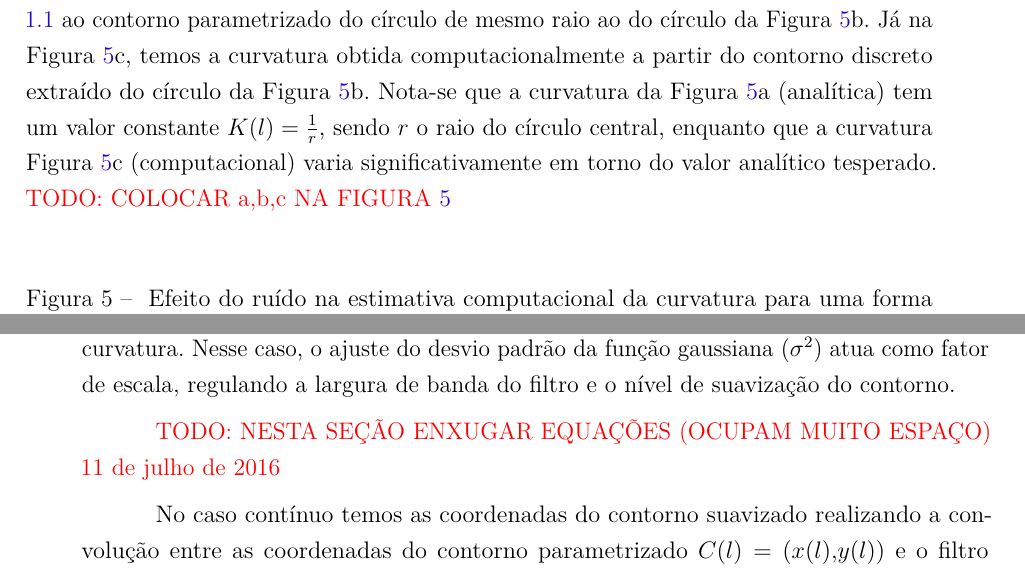
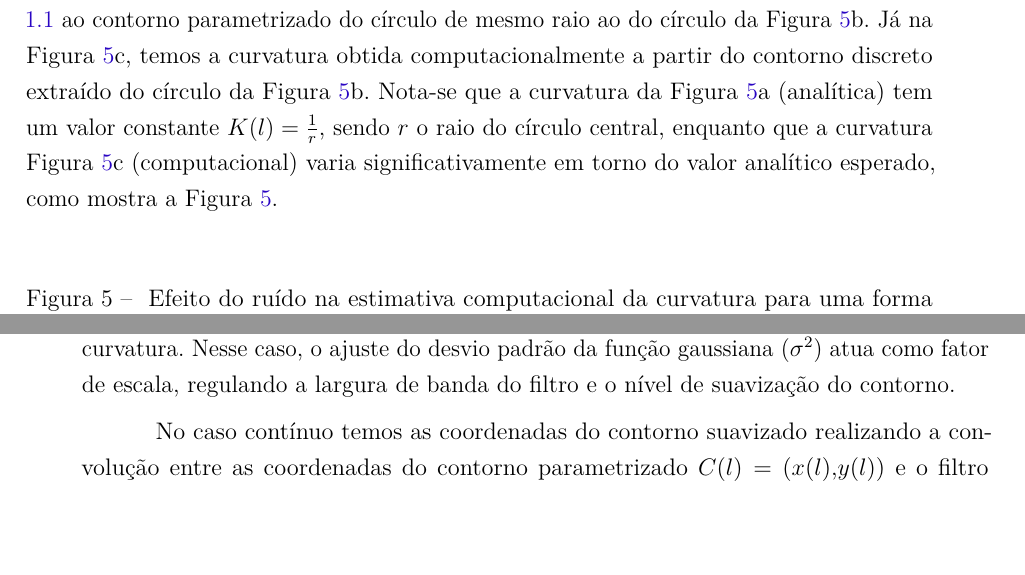
Before and after one commit to mmssouza/thesis, a LaTeX thesis (main.tex, which reads chapters/ch2.tex): two parts of pages 46 and 51 of 113 before the commit and two parts of pages 44 and 49 of 111 after it, joined at a grey line, cut so that both start at the same text, the shorter picture padded with empty space. Compiled offline with pdfLaTeX.

Commit message:
Update on Overleaf.

```diff
--- a/chapters/ch2.tex
+++ b/chapters/ch2.tex
@@ -218,8 +218,7 @@ sendo $\big(x^{'}(l) \text{, }y^{'}(l)\big)$ e $\big(x^{''}(l)\text{ , }y^{''}(l
 
 Sob o aspecto computacional, o cálculo da curvatura do contorno de uma forma requer que o mesmo seja espacialmente amostrado e discretizado. Tal processo torna o cálculo das derivadas da Equação \ref{eq:curvatura} sensível ao ruído e inviável, o que limita a aplicação direta da curvatura para a obtenção de descritores.
 
-A Figura \ref{fig:cir1} ilustra tal efeito para uma imagem de forma circular. A Figura \ref{fig:cir1}a representa o gráfico da curvatura teórica, obtida analiticamente, pela aplicação da Equação \ref{eq:curvatura} ao contorno parametrizado do círculo de mesmo raio ao do círculo da Figura \ref{fig:cir1}b. Já na  Figura \ref{fig:cir1}c, temos a curvatura obtida computacionalmente a partir do contorno discreto extraído do círculo da Figura \ref{fig:cir1}b. Nota-se que a curvatura da Figura \ref{fig:cir1}a (analítica) tem um valor constante $K(l) = \frac{1}{r}$, sendo $r$ o raio do círculo central, enquanto que a curvatura Figura \ref{fig:cir1}c (computacional) varia significativamente em torno do valor analítico tesperado.
-\color {red}  TODO: COLOCAR a,b,c NA FIGURA \ref{fig:cir1} \color{black}
+A Figura \ref{fig:cir1} ilustra tal efeito para uma imagem de forma circular. A Figura \ref{fig:cir1}a representa o gráfico da curvatura teórica, obtida analiticamente, pela aplicação da Equação \ref{eq:curvatura} ao contorno parametrizado do círculo de mesmo raio ao do círculo da Figura \ref{fig:cir1}b. Já na  Figura \ref{fig:cir1}c, temos a curvatura obtida computacionalmente a partir do contorno discreto extraído do círculo da Figura \ref{fig:cir1}b. Nota-se que a curvatura da Figura \ref{fig:cir1}a (analítica) tem um valor constante $K(l) = \frac{1}{r}$, sendo $r$ o raio do círculo central, enquanto que a curvatura Figura \ref{fig:cir1}c (computacional) varia significativamente em torno do valor analítico esperado, como mostra a Figura \ref{fig:cir1}.
 
 \begin{figure}[h!]
   \caption{\label{fig:cir1} Efeito do ruído na estimativa computacional da curvatura para uma forma circular.}
@@ -386,9 +385,6 @@ Inspirados na técnica de \citeonline{Witkin:1983} e \citeonline{Koenderink:1984
 %Desta forma, o sinal da curvatura é obtido em múltiplas escalas uma vez que a suavização do contorno possibilita o cálculo das derivadas.
 
 
-\color{red}TODO: NESTA SEÇÃO ENXUGAR EQUAÇÕES (OCUPAM MUITO ESPAÇO) \today\color{black}
-
-
 No caso contínuo temos as coordenadas do contorno suavizado realizando a convolução entre as coordenadas do contorno parametrizado $C(l) = (x(l)\text{,}y(l))$ e o filtro gaussiano:
 
 \begin{equation}
```
Also changed, not shown: chapters/Introduction.tex (+2 -2 lines), chapters/ch2.tex (3 more changed lines).
